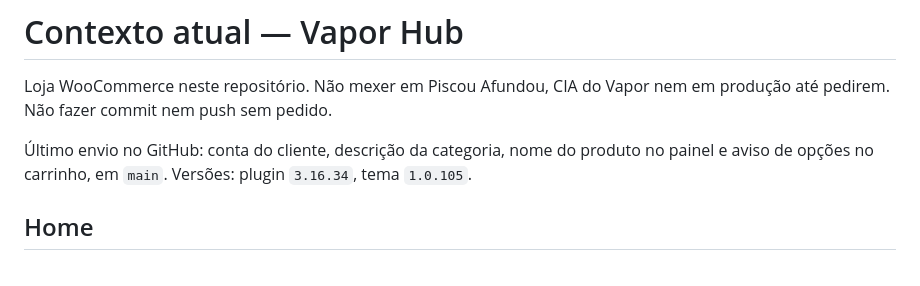
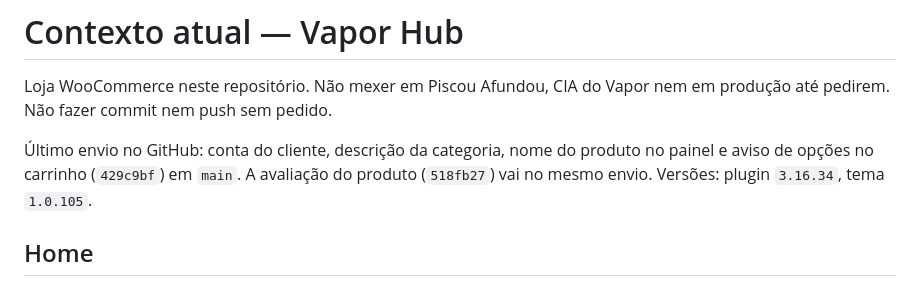
Before and after one commit to EmanoelDionisio/vaporhub, a Markdown page: .cursor/contexto.md, the part around the change. Rendered like a GitHub page.

Commit message:
docs: o contexto registra o envio desta versão

```diff
--- a/.cursor/contexto.md
+++ b/.cursor/contexto.md
@@ -2,7 +2,7 @@
 
 Loja WooCommerce neste repositório. Não mexer em Piscou Afundou, CIA do Vapor nem em produção até pedirem. Não fazer commit nem push sem pedido.
 
-Último envio no GitHub: conta do cliente, descrição da categoria, nome do produto no painel e aviso de opções no carrinho, em `main`. Versões: plugin `3.16.34`, tema `1.0.105`.
+Último envio no GitHub: conta do cliente, descrição da categoria, nome do produto no painel e aviso de opções no carrinho (`429c9bf`) em `main`. A avaliação do produto (`518fb27`) vai no mesmo envio. Versões: plugin `3.16.34`, tema `1.0.105`.
 
 ## Home
 
```
